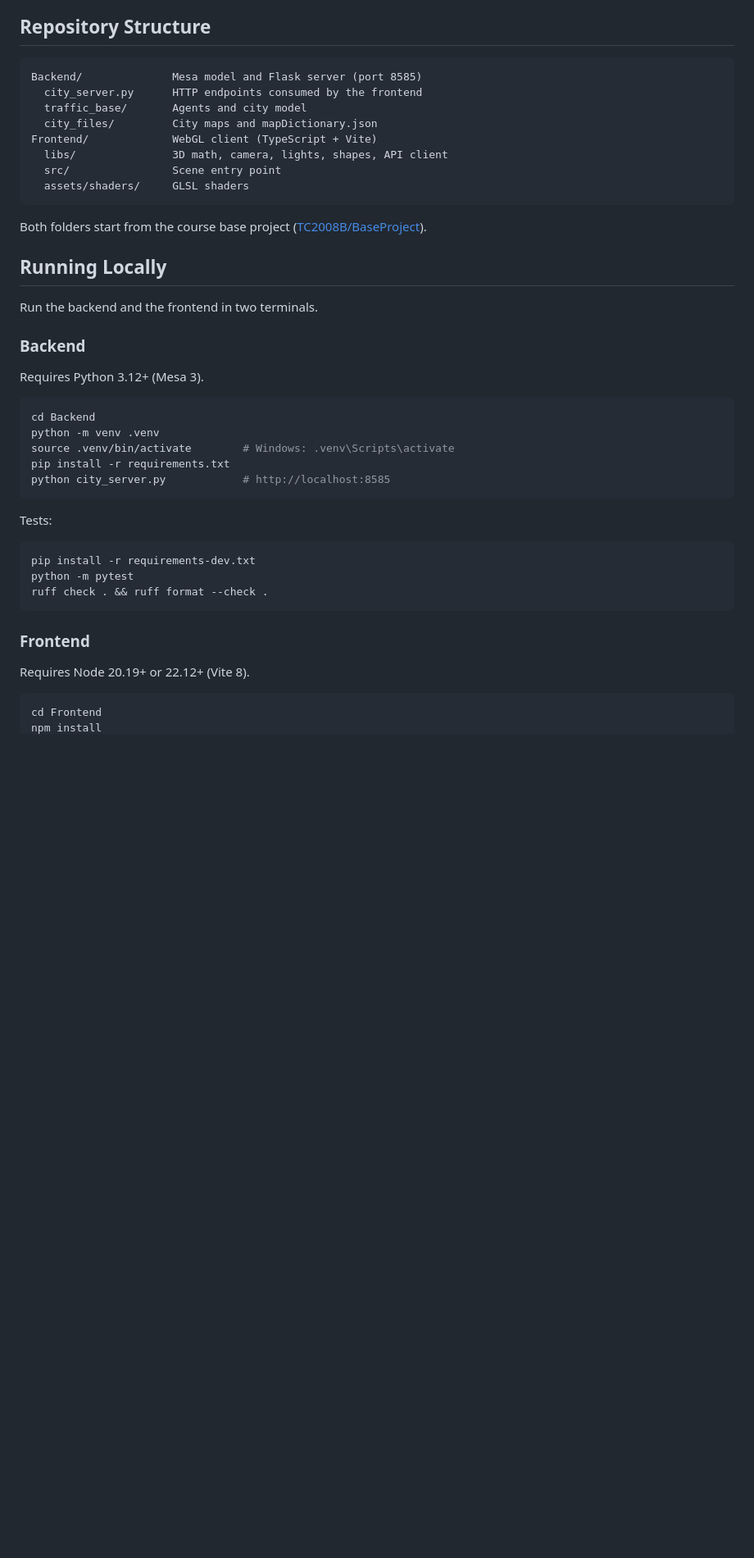
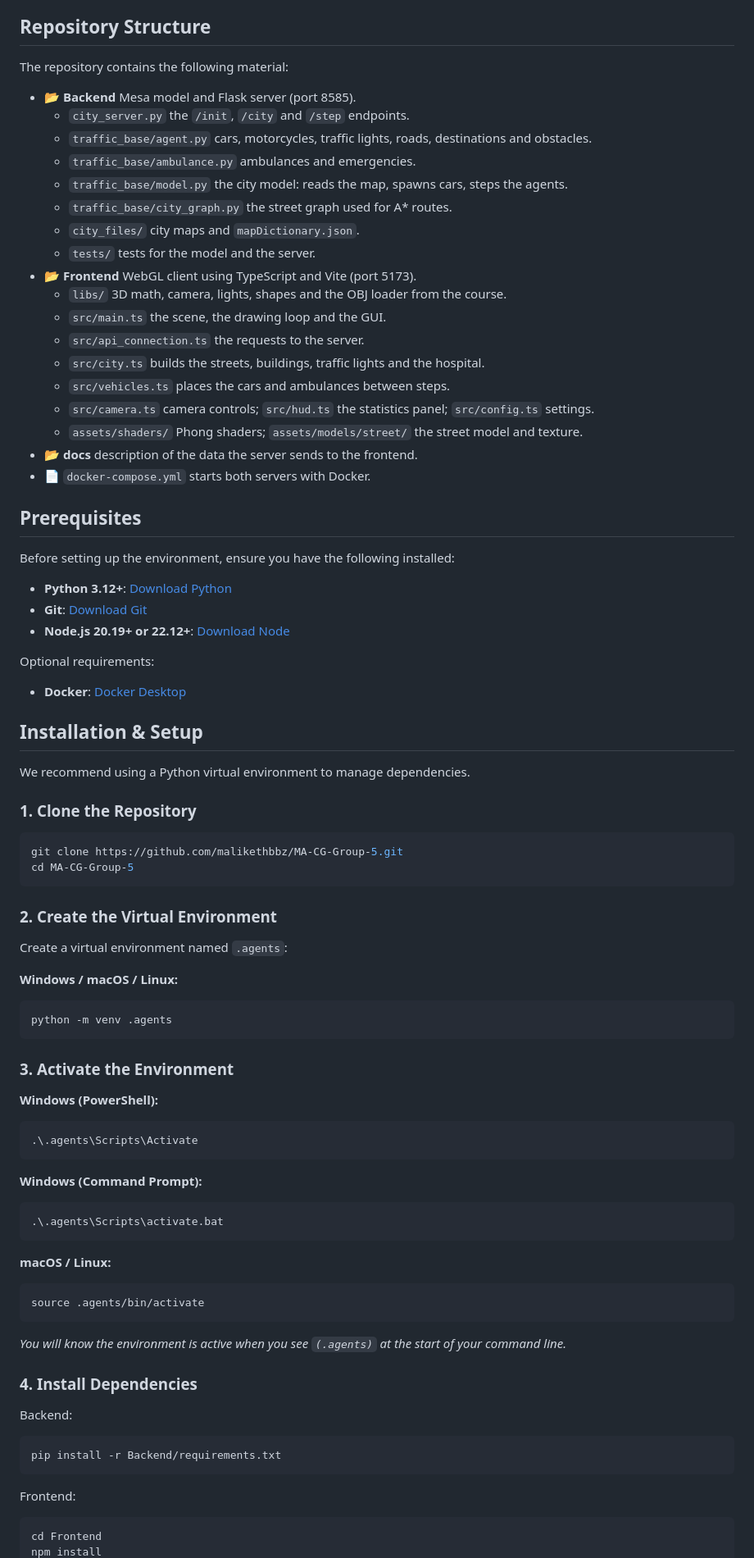
Before and after one commit to malikethbbz/MA-CG-Group-5, a Markdown page: README.md, the part around one of its changes. Shown at 82% size. GitHub-like rendering; blank space fills up the shorter version.

Commit message:
Update README.md
Follow the structure of the course README, describe the new file layout
and add docker-compose.yml and a screenshot.

Co-Authored-By: Claude Opus 5.5 <noreply@anthropic.com>

````diff
--- a/README.md
+++ b/README.md
@@ -23,46 +49,90 @@ to rogue cars.
 ## Repository Structure
 
-```
-Backend/              Mesa model and Flask server (port 8585)
-  city_server.py      HTTP endpoints consumed by the frontend
-  traffic_base/       Agents and city model
-  city_files/         City maps and mapDictionary.json
-Frontend/             WebGL client (TypeScript + Vite)
-  libs/               3D math, camera, lights, shapes, API client
-  src/                Scene entry point
-  assets/shaders/     GLSL shaders
+The repository contains the following material:
+
+- 📂 **Backend** Mesa model and Flask server (port 8585).
+    - `city_server.py` the `/init`, `/city` and `/step` endpoints.
+    - `traffic_base/agent.py` cars, motorcycles, traffic lights, roads, destinations and obstacles.
+    - `traffic_base/ambulance.py` ambulances and emergencies.
+    - `traffic_base/model.py` the city model: reads the map, spawns cars, steps the agents.
+    - `traffic_base/city_graph.py` the street graph used for A* routes.
+    - `city_files/` city maps and `mapDictionary.json`.
+    - `tests/` tests for the model and the server.
+- 📂 **Frontend** WebGL client using TypeScript and Vite (port 5173).
+    - `libs/` 3D math, camera, lights, shapes and the OBJ loader from the course.
+    - `src/main.ts` the scene, the drawing loop and the GUI.
+    - `src/api_connection.ts` the requests to the server.
+    - `src/city.ts` builds the streets, buildings, traffic lights and the hospital.
+    - `src/vehicles.ts` places the cars and ambulances between steps.
+    - `src/camera.ts` camera controls; `src/hud.ts` the statistics panel; `src/config.ts` settings.
+    - `assets/shaders/` Phong shaders; `assets/models/street/` the street model and texture.
+- 📂 **docs** description of the data the server sends to the frontend.
+- 📄 `docker-compose.yml` starts both servers with Docker.
+
+## Prerequisites
+
+Before setting up the environment, ensure you have the following installed:
+
+- **Python 3.12+**: [Download Python](https://www.python.org/downloads/)
+- **Git**: [Download Git](https://git-scm.com/downloads)
+- **Node.js 20.19+ or 22.12+**: [Download Node](https://nodejs.org/)
+
+Optional requirements:
+
+- **Docker**: [Docker Desktop](https://www.docker.com/products/docker-desktop/)
+
+## Installation & Setup
+
+We recommend using a Python virtual environment to manage dependencies.
+
+### 1. Clone the Repository
+
+```bash
+git clone https://github.com/malikethbbz/MA-CG-Group-5.git
+cd MA-CG-Group-5
 ```
 
-Both folders start from the course base project
-([TC2008B/BaseProject](https://github.com/gilecheverria/TC2008B)).
+### 2. Create the Virtual Environment
 
-## Running Locally
+Create a virtual environment named `.agents`:
 
-Run the backend and the frontend in two terminals.
-
-### Backend
-
-Requires Python 3.12+ (Mesa 3).
+**Windows / macOS / Linux:**
 
 ```bash
-cd Backend
-python -m venv .venv
-source .venv/bin/activate        # Windows: .venv\Scripts\activate
-pip install -r requirements.txt
-python city_server.py            # http://localhost:8585
+python -m venv .agents
 ```
 
-Tests:
+### 3. Activate the Environment
+
+**Windows (PowerShell):**
 
 ```bash
-pip install -r requirements-dev.txt
-python -m pytest
-ruff check . && ruff format --check .
+.\.agents\Scripts\Activate
 ```
 
-### Frontend
+**Windows (Command Prompt):**
 
-Requires Node 20.19+ or 22.12+ (Vite 8).
+```bash
+.\.agents\Scripts\activate.bat
+```
+
+**macOS / Linux:**
+
+```bash
+source .agents/bin/activate
+```
+
+*You will know the environment is active when you see `(.agents)` at the start of your command line.*
+
+### 4. Install Dependencies
+
+Backend:
+
+```bash
+pip install -r Backend/requirements.txt
+```
+
+Frontend:
 
 ```bash
 cd Frontend
````
Also changed, not shown: other parts of README.md (+123 -42 lines), Images/simulation.jpg (added), 1 other file.
